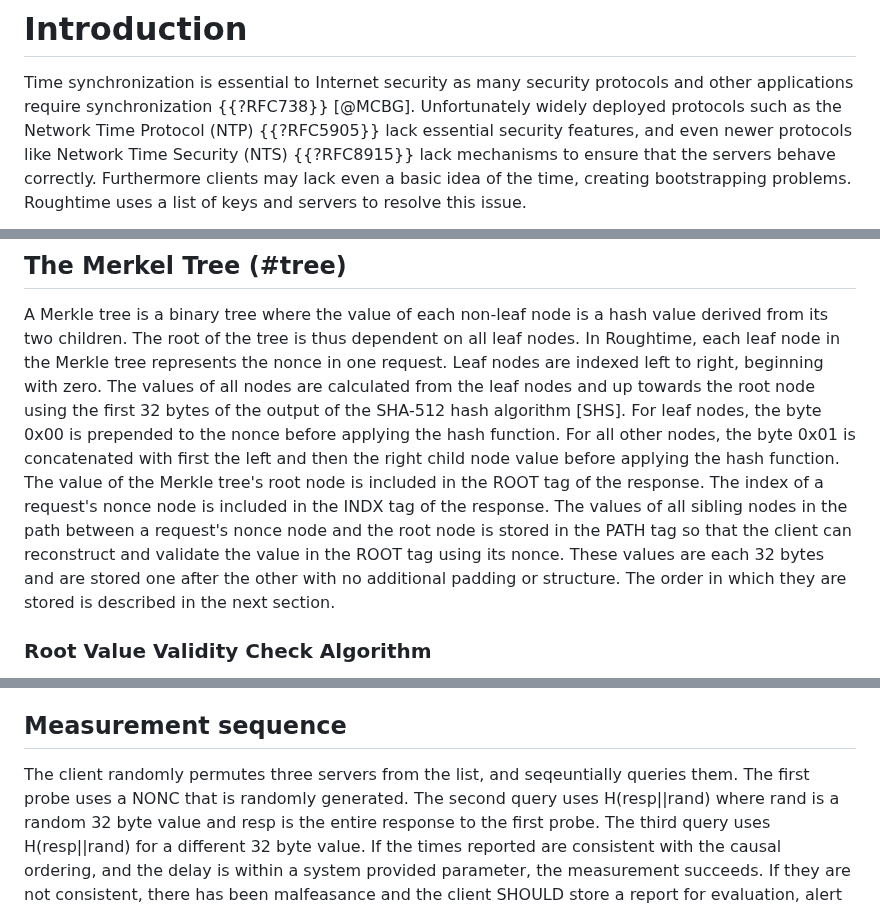
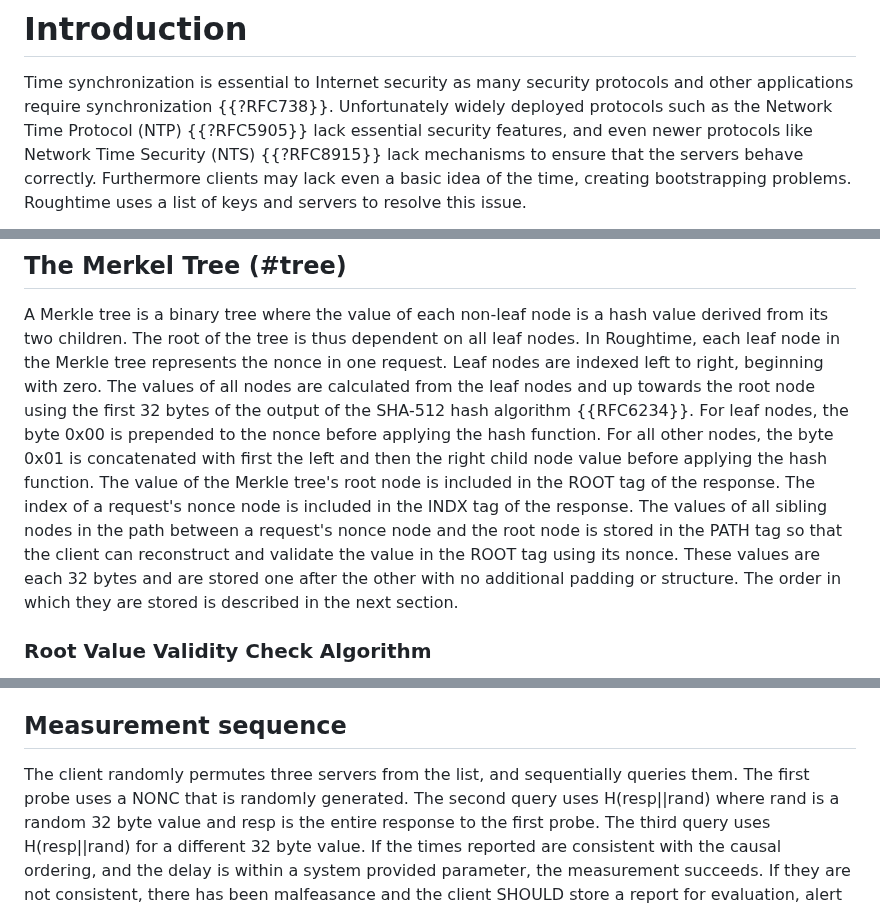
Before and after one commit to wbl/roughtime-draft, a Markdown page: draft-ietf-ntp-roughtime.md, 3 parts joined by grey strips. Drawn GitHub-style.

Commit message:
a handful of nits

```diff
--- a/draft-ietf-ntp-roughtime.md
+++ b/draft-ietf-ntp-roughtime.md
@@ -46,7 +46,7 @@ time it is.
 
 Time synchronization is essential to Internet security as many
 security protocols and other applications require synchronization
-{{?RFC738}} [@MCBG]. Unfortunately widely deployed protocols such as
+{{?RFC738}}. Unfortunately widely deployed protocols such as
 the Network Time Protocol (NTP) {{?RFC5905}} lack essential security
 features, and even newer protocols like Network Time Security (NTS)
 {{?RFC8915}} lack mechanisms to ensure that the servers behave
@@ -337,18 +337,18 @@ Merkle tree represents the nonce in one request. Leaf nodes are
 indexed left to right, beginning with zero. The values of all nodes
 are calculated from the leaf nodes and up towards the root node using
 the first 32 bytes of the output of the SHA-512 hash algorithm
-[SHS]. For leaf nodes, the byte 0x00 is prepended to the nonce before
-applying the hash function. For all other nodes, the byte 0x01 is
-concatenated with first the left and then the right child node value
-before applying the hash function. The value of the Merkle tree's root
-node is included in the ROOT tag of the response. The index of a
-request's nonce node is included in the INDX tag of the response. The
-values of all sibling nodes in the path between a request's nonce node
-and the root node is stored in the PATH tag so that the client can
-reconstruct and validate the value in the ROOT tag using its
-nonce. These values are each 32 bytes and are stored one after the
-other with no additional padding or structure. The order in which they
-are stored is described in the next section.
+{{RFC6234}}. For leaf nodes, the byte 0x00 is prepended to the nonce
+before applying the hash function. For all other nodes, the byte 0x01
+is concatenated with first the left and then the right child node
+value before applying the hash function. The value of the Merkle
+tree's root node is included in the ROOT tag of the response. The
+index of a request's nonce node is included in the INDX tag of the
+response. The values of all sibling nodes in the path between a
+request's nonce node and the root node is stored in the PATH tag so
+that the client can reconstruct and validate the value in the ROOT tag
+using its nonce. These values are each 32 bytes and are stored one
+after the other with no additional padding or structure. The order in
+which they are stored is described in the next section.
 
 ### Root Value Validity Check Algorithm
 
@@ -422,7 +422,7 @@ failure report as described below.
 ##  Measurement sequence
 
 The client randomly permutes three servers from the list, and
-seqeuntially queries them. The first probe uses a NONC that is
+sequentially queries them. The first probe uses a NONC that is
 randomly generated. The second query uses H(resp||rand) where rand is
 a random 32 byte value and resp is the entire response to the first
 probe. The third query uses H(resp||rand) for a different 32 byte
```
Also changed, not shown: other parts of draft-ietf-ntp-roughtime.md (+3 -3 lines).
